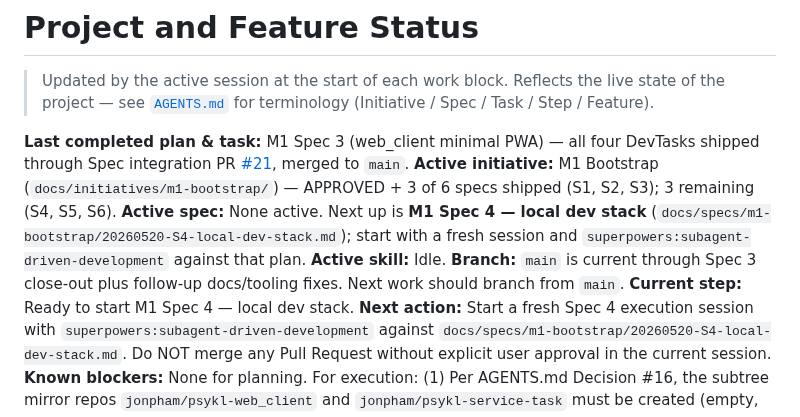
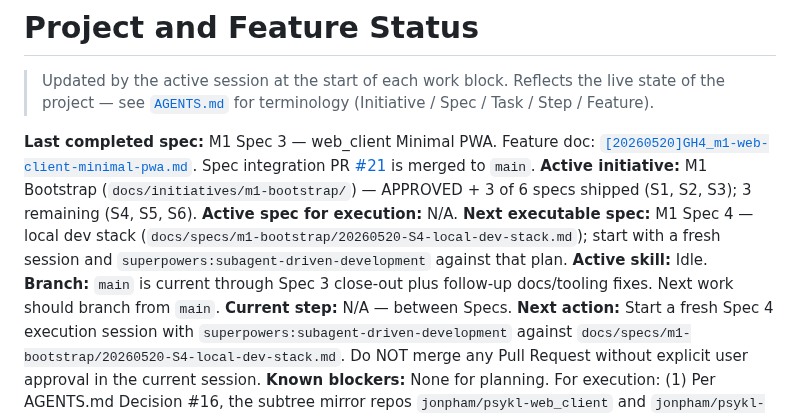
Before and after one commit to jonpham/PSYKL-System, a Markdown page: docs/PROJECT_STATUS.md, the part around the change. GitHub-like rendering.

```diff
--- a/docs/PROJECT_STATUS.md
+++ b/docs/PROJECT_STATUS.md
@@ -2,12 +2,13 @@
 
 > Updated by the active session at the start of each work block. Reflects the live state of the project — see [`AGENTS.md`](../AGENTS.md) for terminology (Initiative / Spec / Task / Step / Feature).
 
-**Last completed plan & task:** M1 Spec 3 (web_client minimal PWA) — all four DevTasks shipped through Spec integration PR [#21](https://github.com/jonpham/PSYKL-System/pull/21), merged to `main`.
+**Last completed spec:** M1 Spec 3 — web_client Minimal PWA. Feature doc: [`[20260520]GH4_m1-web-client-minimal-pwa.md`](features/%5B20260520%5DGH4_m1-web-client-minimal-pwa.md). Spec integration PR [#21](https://github.com/jonpham/PSYKL-System/pull/21) is merged to `main`.
 **Active initiative:** M1 Bootstrap (`docs/initiatives/m1-bootstrap/`) — APPROVED + 3 of 6 specs shipped (S1, S2, S3); 3 remaining (S4, S5, S6).
-**Active spec:** None active. Next up is **M1 Spec 4 — local dev stack** (`docs/specs/m1-bootstrap/20260520-S4-local-dev-stack.md`); start with a fresh session and `superpowers:subagent-driven-development` against that plan.
+**Active spec for execution:** N/A.
+**Next executable spec:** M1 Spec 4 — local dev stack (`docs/specs/m1-bootstrap/20260520-S4-local-dev-stack.md`); start with a fresh session and `superpowers:subagent-driven-development` against that plan.
 **Active skill:** Idle.
 **Branch:** `main` is current through Spec 3 close-out plus follow-up docs/tooling fixes. Next work should branch from `main`.
-**Current step:** Ready to start M1 Spec 4 — local dev stack.
+**Current step:** N/A — between Specs.
 **Next action:** Start a fresh Spec 4 execution session with `superpowers:subagent-driven-development` against `docs/specs/m1-bootstrap/20260520-S4-local-dev-stack.md`. Do NOT merge any Pull Request without explicit user approval in the current session.
 **Known blockers:** None for planning. For execution: (1) Per AGENTS.md Decision #16, the subtree mirror repos `jonpham/psykl-web_client` and `jonpham/psykl-service-task` must be created (empty, public) and the `SUBTREE_PUSH_TOKEN` GitHub Actions secret set before Spec 6's DevTask 10 runs. (2) GitHub branch protection on `main` (Decision #17) is a manual repo-settings change that should happen after Spec 5's CI lands green.
 
```
Also changed, not shown: AGENTS.md (+3 -2 lines).
